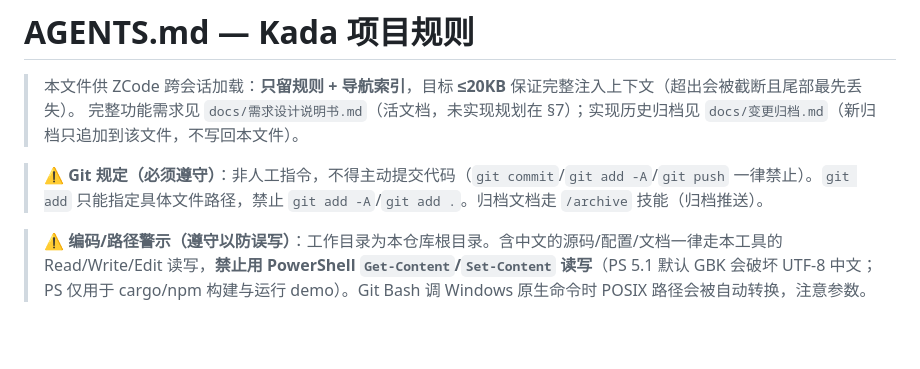
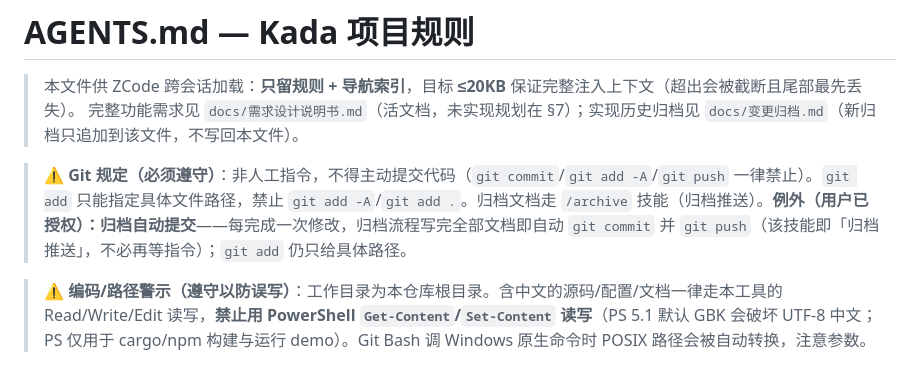
Before and after one commit to chillyice/Kada, a Markdown page: AGENTS.md, the part around the change. Drawn GitHub-style; blank space fills up the shorter version.

Commit message:
docs: 归档技能更新——每完成一次修改即自动归档提交推送 + 说明书按功能模块就地改写(不写版本叙事) + 归档范围按上次归档点(跨会话)
- .zcode/skills/archive/SKILL.md(.agents 侧为硬链接,同源;两处均被 .gitignore 忽略):
  新增「触发时机(自动,不等口令)」与「第一步:划定归档范围(跨会话)」;
  需求设计说明书行改为就地改写模块章节、按功能模块组织、不写时间/版本,正文只引模块小节号
  (§N 只增不改),并写明「不设修订记录」——与 AGENTS.md「说明书按功能模块组织,不按版本」对齐;
  自检去掉「修订记录编号递增无重复」、补「模块章节不该出现时间/版本叙事」与 verify-release 检查
- AGENTS.md:Git 规定加归档例外(授权自动 commit + push)

```diff
--- a/AGENTS.md
+++ b/AGENTS.md
@@ -3,7 +3,7 @@
 > 本文件供 ZCode 跨会话加载：**只留规则 + 导航索引**，目标 **≤20KB** 保证完整注入上下文（超出会被截断且尾部最先丢失）。
 > 完整功能需求见 `docs/需求设计说明书.md`（活文档，未实现规划在 §7）；实现历史归档见 `docs/变更归档.md`（新归档只追加到该文件，不写回本文件）。
 
-> **⚠ Git 规定（必须遵守）**：非人工指令，不得主动提交代码（`git commit`/`git add -A`/`git push` 一律禁止）。`git add` 只能指定具体文件路径，禁止 `git add -A`/`git add .`。归档文档走 `/archive` 技能（归档推送）。
+> **⚠ Git 规定（必须遵守）**：非人工指令，不得主动提交代码（`git commit`/`git add -A`/`git push` 一律禁止）。`git add` 只能指定具体文件路径，禁止 `git add -A`/`git add .`。归档文档走 `/archive` 技能（归档推送）。**例外（用户已授权）：归档自动提交**——每完成一次修改，归档流程写完全部文档即自动 `git commit` 并 `git push`（该技能即「归档推送」，不必再等指令）；`git add` 仍只给具体路径。
 
 > **⚠ 编码/路径警示（遵守以防误写）**：工作目录为本仓库根目录。含中文的源码/配置/文档一律走本工具的 Read/Write/Edit 读写，**禁止用 PowerShell `Get-Content`/`Set-Content` 读写**（PS 5.1 默认 GBK 会破坏 UTF-8 中文；PS 仅用于 cargo/npm 构建与运行 demo）。Git Bash 调 Windows 原生命令时 POSIX 路径会被自动转换，注意参数。
 
```
